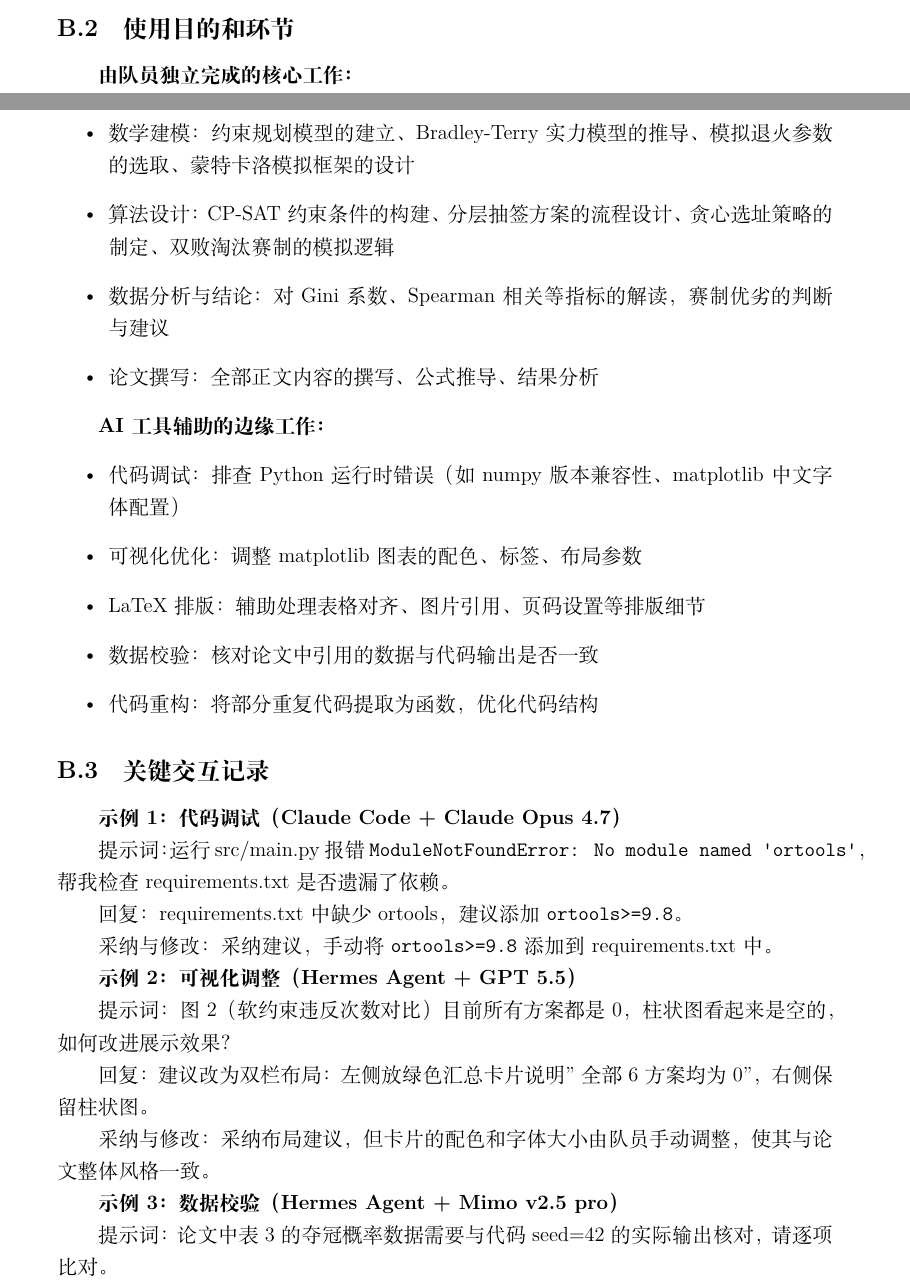
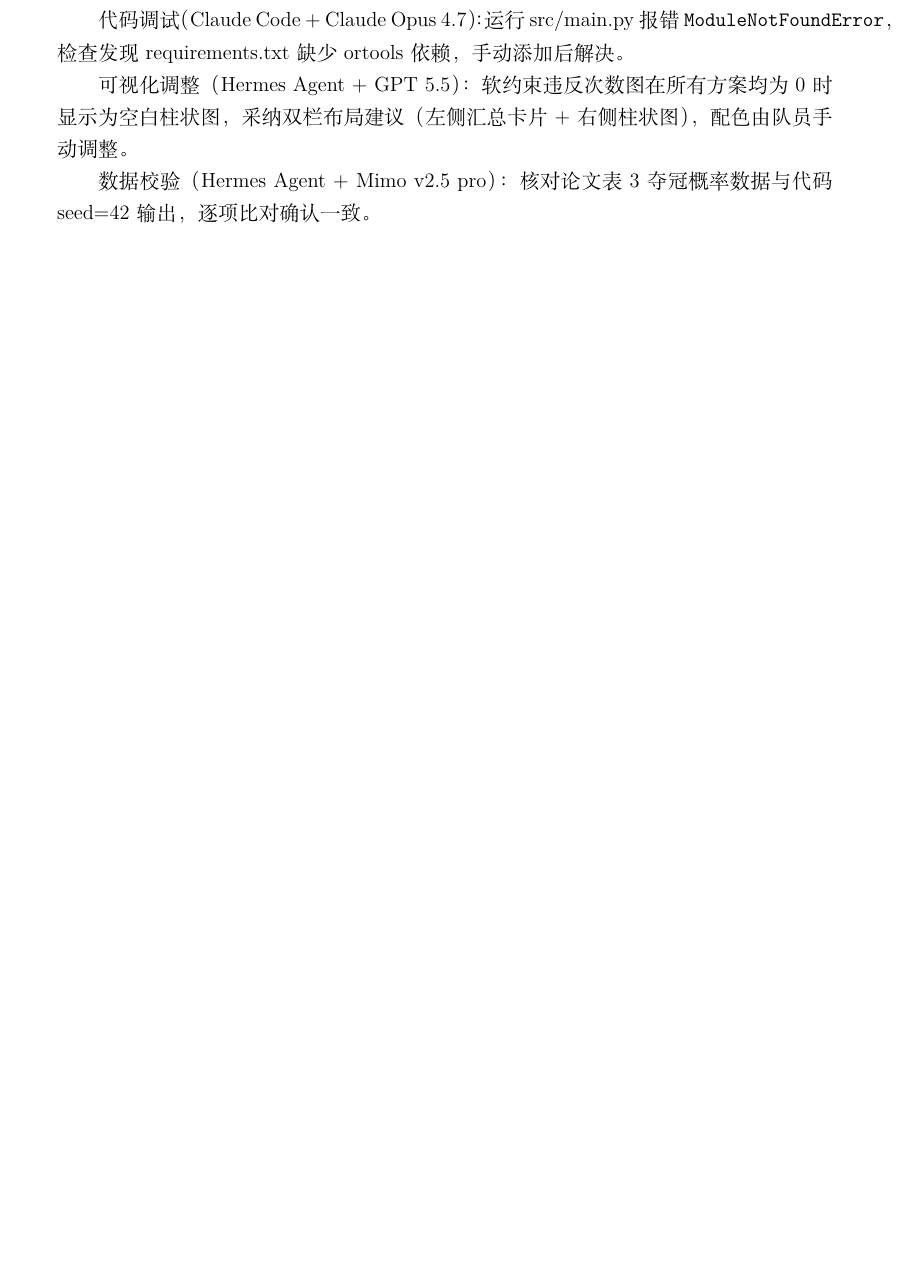
Before and after one commit to cyhkbl/zju-mathmodel-2026, a LaTeX paper (paper/main.tex): two parts of pages 52 and 53 of 54 before the commit and part of page 53 of 53 after it, the two joined at a grey line, cut at the place of the change, the shorter picture padded with empty space. The pictures show the PDF file paper/main.pdf that the author committed with the source.

Commit message:
fix: 精简AI使用详情附录

```diff
--- a/paper/main.tex
+++ b/paper/main.tex
@@ -448,43 +448,13 @@
 \end{tabular}
 \end{table}
 
-\subsection{使用目的和环节}
-
-\textbf{由队员独立完成的核心工作：}
-\begin{itemize}
-    \item 数学建模：约束规划模型的建立、Bradley-Terry实力模型的推导、模拟退火参数的选取、蒙特卡洛模拟框架的设计
-    \item 算法设计：CP-SAT约束条件的构建、分层抽签方案的流程设计、贪心选址策略的制定、双败淘汰赛制的模拟逻辑
-    \item 数据分析与结论：对Gini系数、Spearman相关等指标的解读，赛制优劣的判断与建议
-    \item 论文撰写：全部正文内容的撰写、公式推导、结果分析
-\end{itemize}
-
-\textbf{AI工具辅助的边缘工作：}
-\begin{itemize}
-    \item 代码调试：排查Python运行时错误（如numpy版本兼容性、matplotlib中文字体配置）
-    \item 可视化优化：调整matplotlib图表的配色、标签、布局参数
-    \item LaTeX排版：辅助处理表格对齐、图片引用、页码设置等排版细节
-    \item 数据校验：核对论文中引用的数据与代码输出是否一致
-    \item 代码重构：将部分重复代码提取为函数，优化代码结构
-\end{itemize}
-
 \subsection{关键交互记录}
 
-\textbf{示例1：代码调试（Claude Code + Claude Opus 4.7）}
+代码调试（Claude Code + Claude Opus 4.7）：运行 src/main.py 报错 \texttt{ModuleNotFoundError}，检查发现 requirements.txt 缺少 ortools 依赖，手动添加后解决。
 
-提示词：运行 src/main.py 报错 \texttt{ModuleNotFoundError: No module named 'ortools'}，帮我检查 requirements.txt 是否遗漏了依赖。
+可视化调整（Hermes Agent + GPT 5.5）：软约束违反次数图在所有方案均为0时显示为空白柱状图，采纳双栏布局建议（左侧汇总卡片+右侧柱状图），配色由队员手动调整。
 
-回复：requirements.txt 中缺少 ortools，建议添加 \texttt{ortools>=9.8}。
+数据校验（Hermes Agent + Mimo v2.5 pro）：核对论文表3夺冠概率数据与代码 seed=42 输出，逐项比对确认一致。
 
-采纳与修改：采纳建议，手动将 \texttt{ortools>=9.8} 添加到 requirements.txt 中。
+LaTeX排版（OpenAI Codex + GPT 5.5）：页码位置不符合竞赛要求，采用 fancyhdr 包设置页脚居中，页边距由队员手动调整。
 
-\textbf{示例2：可视化调整（Hermes Agent + GPT 5.5）}
-
-提示词：图2（软约束违反次数对比）目前所有方案都是0，柱状图看起来是空的，如何改进展示效果？
-
-回复：建议改为双栏布局：左侧放绿色汇总卡片说明"全部6方案均为0"，右侧保留柱状图。
-
-采纳与修改：采纳布局建议，但卡片的配色和字体大小由队员手动调整，使其与论文整体风格一致。
-
-\textbf{示例3：数据校验（Hermes Agent + Mimo v2.5 pro）}
-
-提示词：论文中表3的夺冠概率数据需要与代码seed=42的实际输出核对，请逐项比对。
@@ -504 +460,0 @@
-\textbf{示例5：代码重构（Claude Code + Claude Opus 4.7）}
```
Also changed, not shown: paper/main.pdf, paper/main.tex (22 more changed lines).
